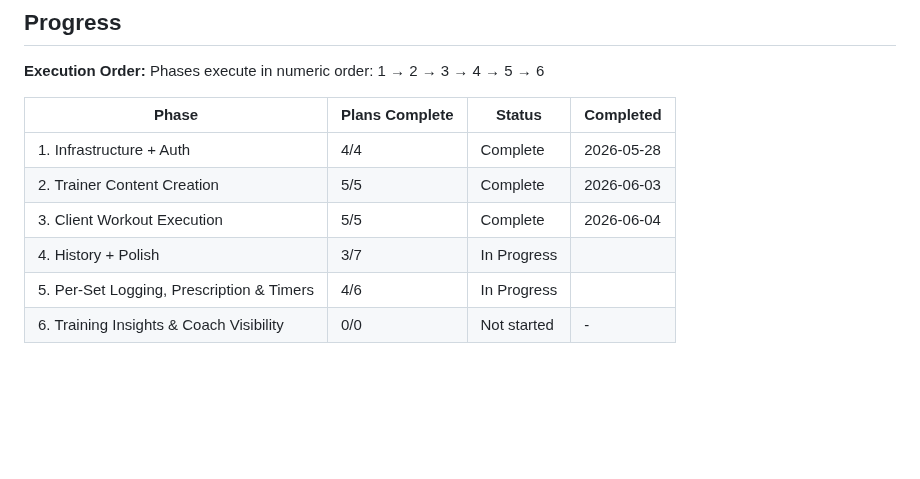
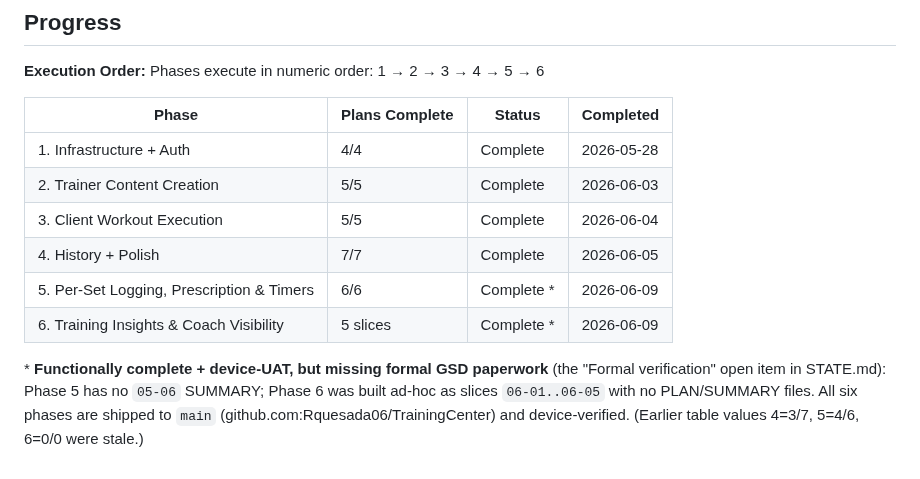
Before and after one commit to Rquesada06/TrainingCenter, a Markdown page: .planning/ROADMAP.md, the part around the change. GitHub-like rendering; blank space fills up the shorter version.

Commit message:
docs(roadmap): fix stale phase-status table to match reality
The summary table contradicted the phase checklist, STATE.md (6/6, 100%), and the
SUMMARY files on disk. Corrected: Phase 4 = 7/7 Complete (2026-06-05, not 3/7 in
progress); Phase 5 = 6/6 Complete (had 4/6); Phase 6 = Complete, built ad-hoc as
slices 06-01..06-05 (had 0/0 not started). Added a footnote flagging that Phases 5
and 6 are functionally complete + device-UAT but still missing formal GSD paperwork.

Co-Authored-By: Claude Opus 4.8 <noreply@anthropic.com>

```diff
--- a/.planning/ROADMAP.md
+++ b/.planning/ROADMAP.md
@@ -210,6 +210,12 @@ Phases execute in numeric order: 1 → 2 → 3 → 4 → 5 → 6
 | 1. Infrastructure + Auth | 4/4 | Complete   | 2026-05-28 |
 | 2. Trainer Content Creation | 5/5 | Complete    | 2026-06-03 |
 | 3. Client Workout Execution | 5/5 | Complete    | 2026-06-04 |
-| 4. History + Polish | 3/7 | In Progress|  |
-| 5. Per-Set Logging, Prescription & Timers | 4/6 | In Progress|  |
-| 6. Training Insights & Coach Visibility | 0/0 | Not started | - |
+| 4. History + Polish | 7/7 | Complete | 2026-06-05 |
+| 5. Per-Set Logging, Prescription & Timers | 6/6 | Complete * | 2026-06-09 |
+| 6. Training Insights & Coach Visibility | 5 slices | Complete * | 2026-06-09 |
+
+\* **Functionally complete + device-UAT, but missing formal GSD paperwork** (the
+"Formal verification" open item in STATE.md): Phase 5 has no `05-06` SUMMARY;
+Phase 6 was built ad-hoc as slices `06-01..06-05` with no PLAN/SUMMARY files. All
+six phases are shipped to `main` (github.com:Rquesada06/TrainingCenter) and
+device-verified. (Earlier table values 4=3/7, 5=4/6, 6=0/0 were stale.)
```
